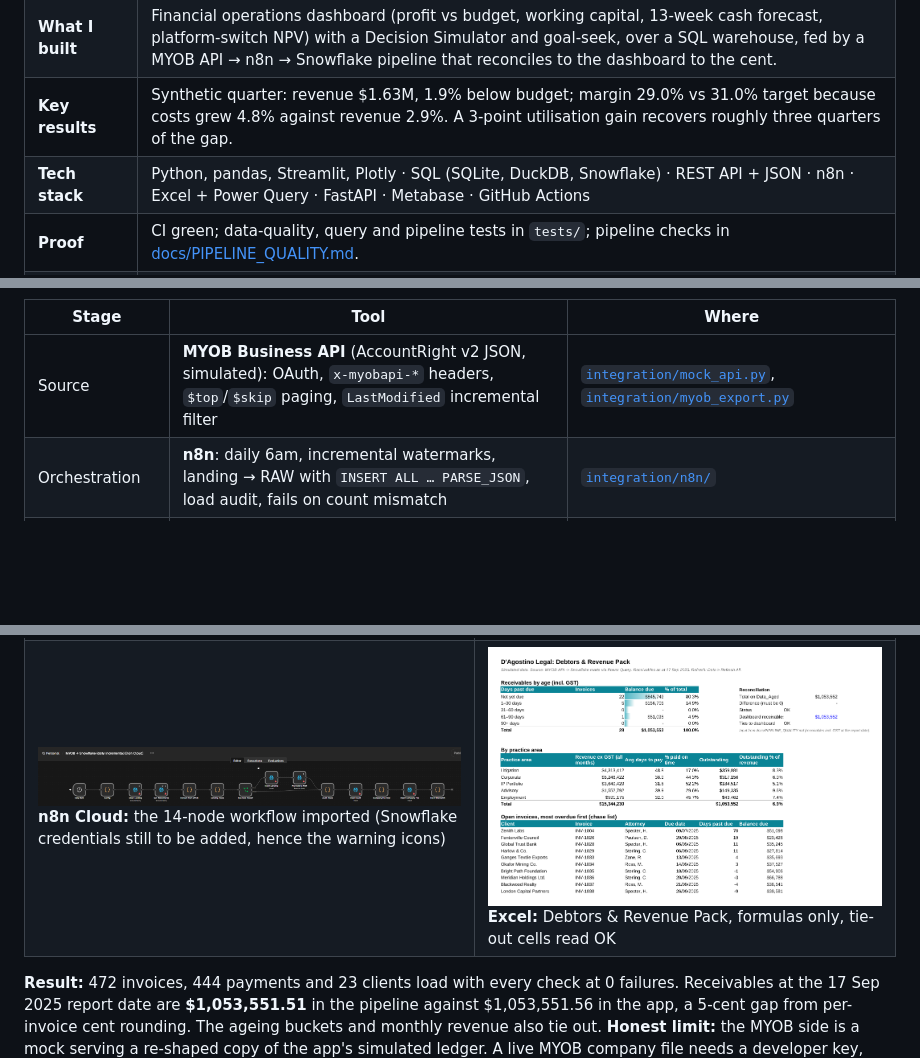
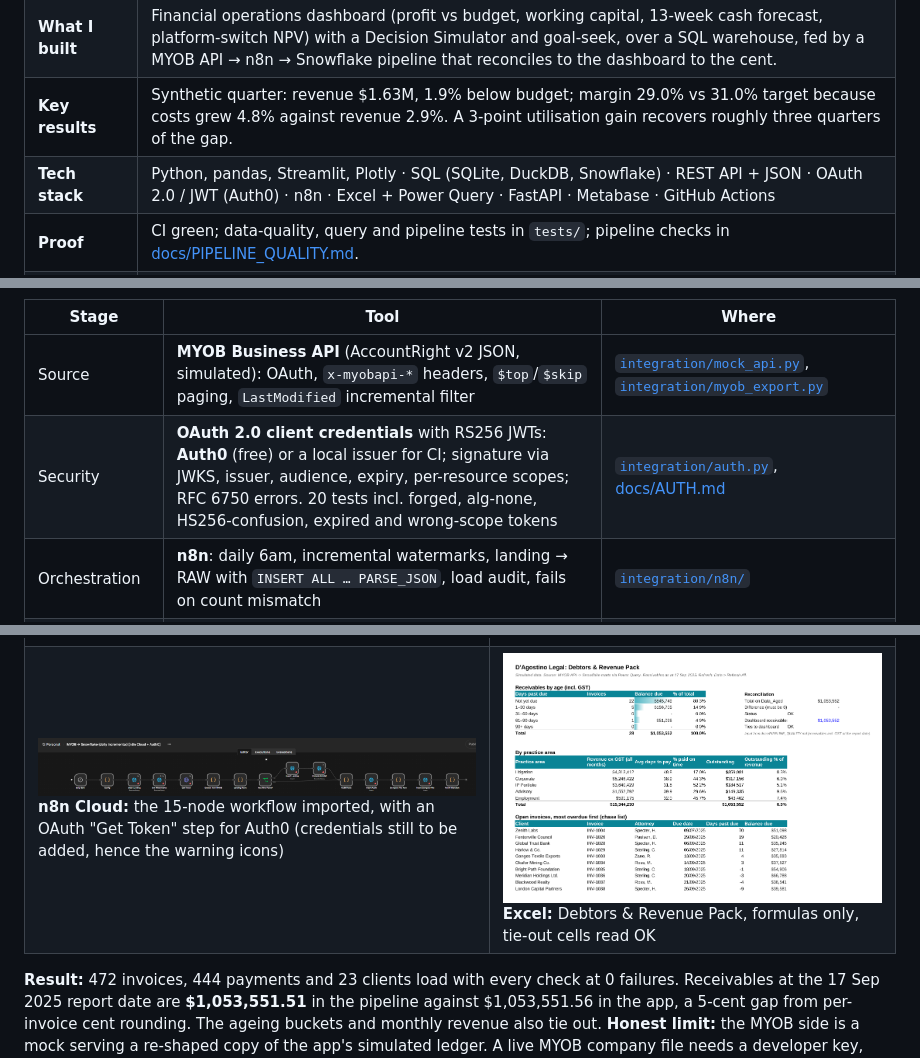
Before and after one commit to brianphu2310/Law_Firm_Operations_Intelliigence, a Markdown page: README.md, 3 parts joined by grey strips. GitHub-like rendering; pictures changed too: docs/screenshots/12-n8n-workflow.png; blank space fills up the shorter version.

```diff
--- a/README.md
+++ b/README.md
@@ -22,7 +22,7 @@ gap to budget, and work out what it would take to close that gap.
 | **Question** | Why is a law firm behind budget even though revenue is growing, and what would it take to close the gap? |
 | **What I built** | Financial operations dashboard (profit vs budget, working capital, 13-week cash forecast, platform-switch NPV) with a Decision Simulator and goal-seek, over a SQL warehouse, fed by a MYOB API → n8n → Snowflake pipeline that reconciles to the dashboard to the cent. |
 | **Key results** | Synthetic quarter: revenue $1.63M, 1.9% below budget; margin 29.0% vs 31.0% target because costs grew 4.8% against revenue 2.9%. A 3-point utilisation gain recovers roughly three quarters of the gap. |
-| **Tech stack** | Python, pandas, Streamlit, Plotly · SQL (SQLite, DuckDB, Snowflake) · REST API + JSON · n8n · Excel + Power Query · FastAPI · Metabase · GitHub Actions |
+| **Tech stack** | Python, pandas, Streamlit, Plotly · SQL (SQLite, DuckDB, Snowflake) · REST API + JSON · OAuth 2.0 / JWT (Auth0) · n8n · Excel + Power Query · FastAPI · Metabase · GitHub Actions |
 | **Proof** | CI green; data-quality, query and pipeline tests in `tests/`; pipeline checks in [docs/PIPELINE_QUALITY.md](docs/PIPELINE_QUALITY.md). |
 | **Honest limits** | Fictional firm and synthetic data modelled on real bookkeeping work; contains no client information. Forecasts depend on stated assumptions. |
 
@@ -120,6 +120,7 @@ How the dashboard's numbers would arrive from the firm's accounting system, buil
 | Stage | Tool | Where |
 |---|---|---|
 | Source | **MYOB Business API** (AccountRight v2 JSON, simulated): OAuth, `x-myobapi-*` headers, `$top`/`$skip` paging, `LastModified` incremental filter | [`integration/mock_api.py`](integration/mock_api.py), [`integration/myob_export.py`](integration/myob_export.py) |
+| Security | **OAuth 2.0 client credentials** with RS256 JWTs: **Auth0** (free) or a local issuer for CI; signature via JWKS, issuer, audience, expiry, per-resource scopes; RFC 6750 errors. 20 tests incl. forged, alg-none, HS256-confusion, expired and wrong-scope tokens | [`integration/auth.py`](integration/auth.py), [docs/AUTH.md](docs/AUTH.md) |
 | Orchestration | **n8n**: daily 6am, incremental watermarks, landing → RAW with `INSERT ALL … PARSE_JSON`, load audit, fails on count mismatch | [`integration/n8n/`](integration/n8n) |
 | Warehouse | **Snowflake**: stage + `COPY INTO`, `VARIANT`, `LATERAL FLATTEN`, `QUALIFY` de-duplication, marts (DuckDB twin for local runs and CI) | [`integration/sql/`](integration/sql) |
 | Quality | 8 accounting checks + 8 reconciliations to the dashboard (receivables, every ageing bucket, monthly revenue) | [`integration/quality.py`](integration/quality.py) → [docs/PIPELINE_QUALITY.md](docs/PIPELINE_QUALITY.md) |
@@ -131,7 +132,7 @@ How the dashboard's numbers would arrive from the firm's accounting system, buil
 | | |
 |---|---|
 | ![Snowflake checks](docs/screenshots/10-snowflake-quality-checks.png) **Snowflake:** 8 quality checks on the loaded data, all 0 failures | ![Snowflake ageing](docs/screenshots/11-snowflake-receivables-ageing.png) **Snowflake:** receivables by age, total $1,053,551.51, same as the dashboard |
-| ![n8n workflow](docs/screenshots/12-n8n-workflow.png) **n8n Cloud:** the 14-node workflow imported (Snowflake credentials still to be added, hence the warning icons) | ![Excel pack](docs/screenshots/13-excel-debtors-pack.png) **Excel:** Debtors & Revenue Pack, formulas only, tie-out cells read OK |
+| ![n8n workflow](docs/screenshots/12-n8n-workflow.png) **n8n Cloud:** the 15-node workflow imported, with an OAuth "Get Token" step for Auth0 (credentials still to be added, hence the warning icons) | ![Excel pack](docs/screenshots/13-excel-debtors-pack.png) **Excel:** Debtors & Revenue Pack, formulas only, tie-out cells read OK |
 
 **Result:** 472 invoices, 444 payments and 23 clients load with every check at 0 failures. Receivables at the 17 Sep 2025
 report date are **$1,053,551.51** in the pipeline against $1,053,551.56 in the app, a 5-cent gap from per-invoice cent rounding.
```
Also changed, not shown: docs/AUTH.md (added, +71 -0 lines), docs/PIPELINE.md (+2 -1 lines), docs/SKILLS_DEMONSTRATED.md (+1 -0 lines), 11 other files.
